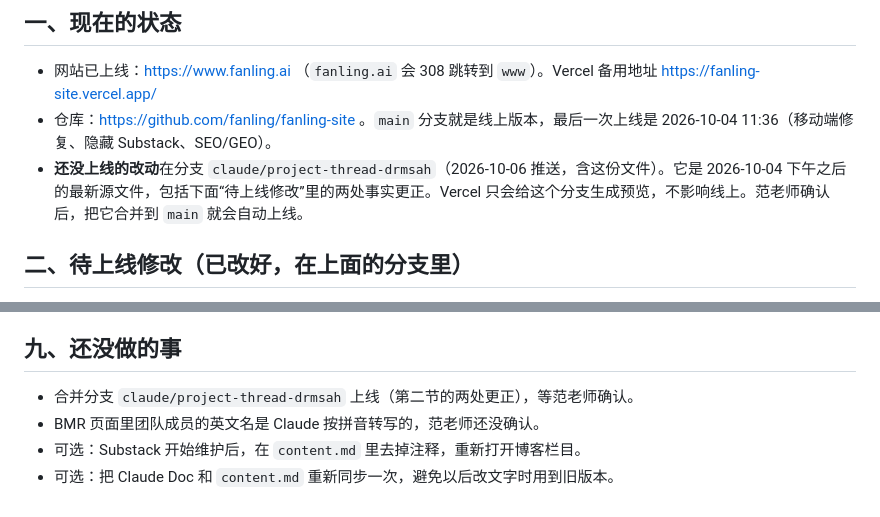
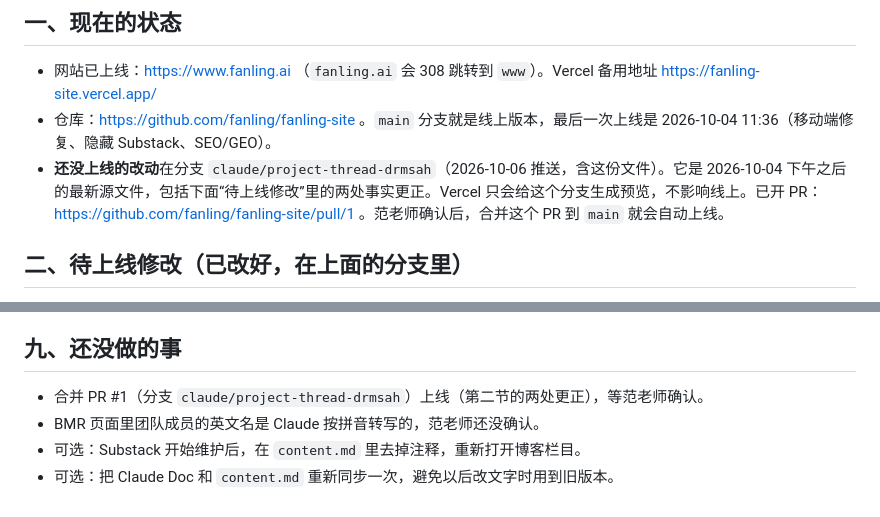
Before and after one commit to fanling/fanling-site, a Markdown page: HANDOFF.md, 2 parts joined by grey strips. Drawn GitHub-style.

Commit message:
HANDOFF: reference PR #1
Co-Authored-By: Claude Opus 5.5 (1M context) <noreply@anthropic.com>
Claude-Session: https://claude.ai/code/session_01Svp8mRZDVa8X2dFL2Xo1jv

```diff
--- a/HANDOFF.md
+++ b/HANDOFF.md
@@ -6,7 +6,7 @@
 
 - 网站已上线：https://www.fanling.ai （`fanling.ai` 会 308 跳转到 `www`）。Vercel 备用地址 https://fanling-site.vercel.app/
 - 仓库：https://github.com/fanling/fanling-site 。`main` 分支就是线上版本，最后一次上线是 2026-10-04 11:36（移动端修复、隐藏 Substack、SEO/GEO）。
-- **还没上线的改动**在分支 `claude/project-thread-drmsah`（2026-10-06 推送，含这份文件）。它是 2026-10-04 下午之后的最新源文件，包括下面“待上线修改”里的两处事实更正。Vercel 只会给这个分支生成预览，不影响线上。范老师确认后，把它合并到 `main` 就会自动上线。
+- **还没上线的改动**在分支 `claude/project-thread-drmsah`（2026-10-06 推送，含这份文件）。它是 2026-10-04 下午之后的最新源文件，包括下面“待上线修改”里的两处事实更正。Vercel 只会给这个分支生成预览，不影响线上。已开 PR：https://github.com/fanling/fanling-site/pull/1 。范老师确认后，合并这个 PR 到 `main` 就会自动上线。
 
 ## 二、待上线修改（已改好，在上面的分支里）
 
@@ -79,7 +79,7 @@
 
 ## 九、还没做的事
 
-- 合并分支 `claude/project-thread-drmsah` 上线（第二节的两处更正），等范老师确认。
+- 合并 PR #1（分支 `claude/project-thread-drmsah`）上线（第二节的两处更正），等范老师确认。
 - BMR 页面里团队成员的英文名是 Claude 按拼音转写的，范老师还没确认。
 - 可选：Substack 开始维护后，在 `content.md` 里去掉注释，重新打开博客栏目。
 - 可选：把 Claude Doc 和 `content.md` 重新同步一次，避免以后改文字时用到旧版本。
```
